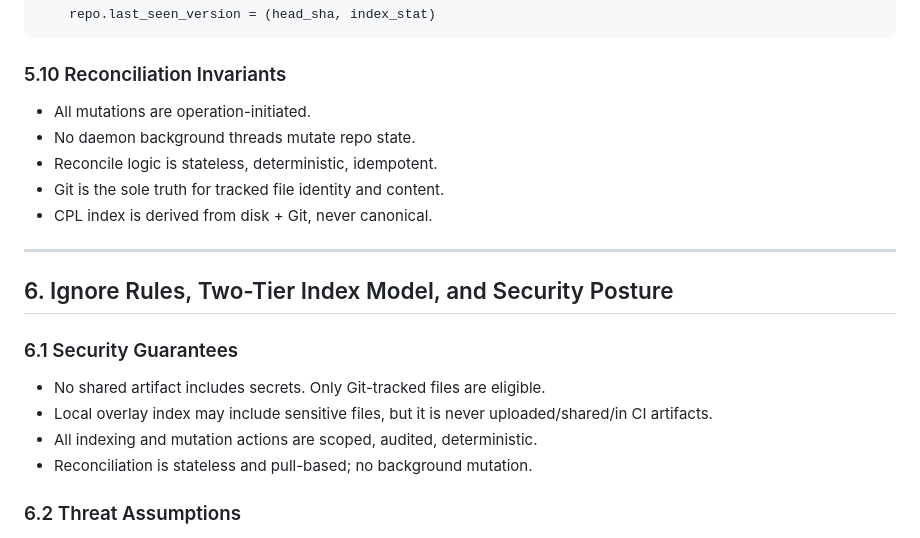
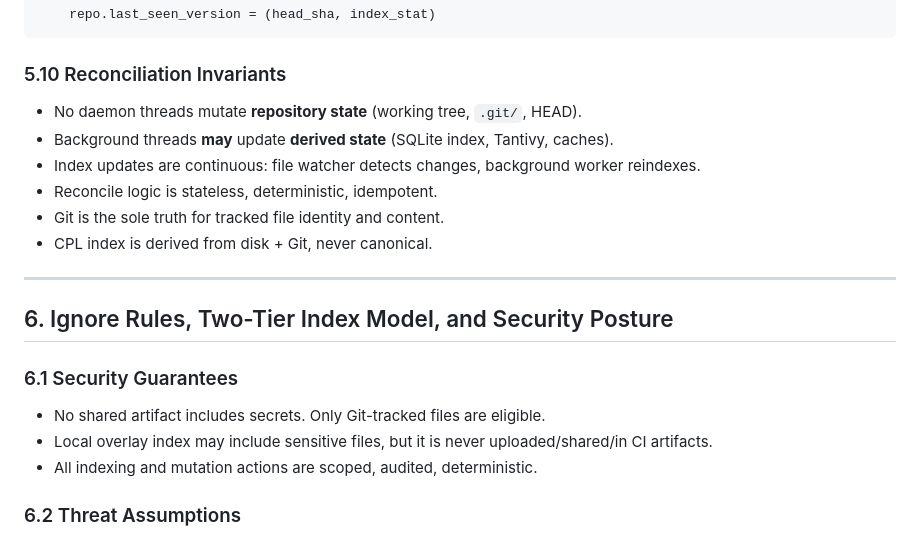
Before and after one commit to dfinson/codeplane, a Markdown page: SPEC.md, the part around the change. Rendered like a GitHub page.

Commit message:
spec: clarify background indexing is allowed for derived state
§5.10 now distinguishes:
- Repository state (working tree, .git) - never mutated by daemon
- Derived state (SQLite, Tantivy, caches) - continuously updated by watcher

```diff
--- a/SPEC.md
+++ b/SPEC.md
@@ -499,8 +499,9 @@ def reconcile(repo):
 
 ### 5.10 Reconciliation Invariants
 
-- All mutations are operation-initiated.
-- No daemon background threads mutate repo state.
+- No daemon threads mutate **repository state** (working tree, `.git/`, HEAD).
+- Background threads **may** update **derived state** (SQLite index, Tantivy, caches).
+- Index updates are continuous: file watcher detects changes, background worker reindexes.
 - Reconcile logic is stateless, deterministic, idempotent.
 - Git is the sole truth for tracked file identity and content.
 - CPL index is derived from disk + Git, never canonical.
@@ -514,7 +515,6 @@ def reconcile(repo):
 - No shared artifact includes secrets. Only Git-tracked files are eligible.
 - Local overlay index may include sensitive files, but it is never uploaded/shared/in CI artifacts.
 - All indexing and mutation actions are scoped, audited, deterministic.
-- Reconciliation is stateless and pull-based; no background mutation.
 
 ### 6.2 Threat Assumptions
 
```
